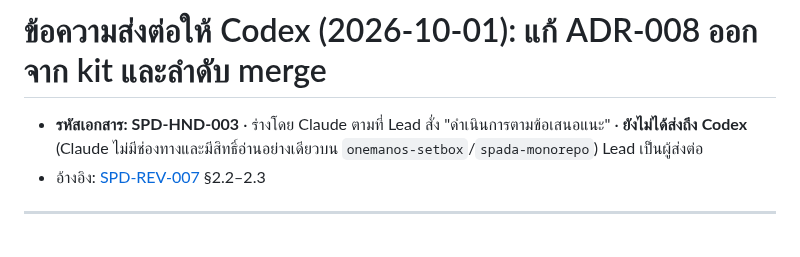
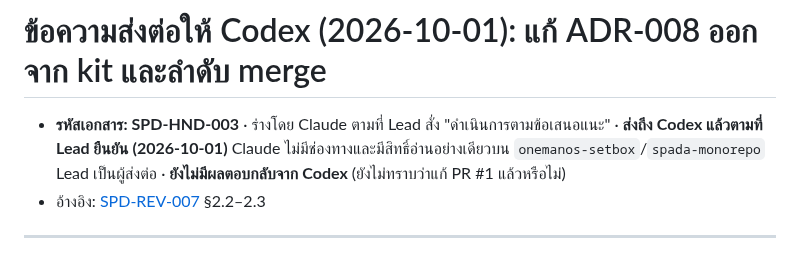
Before and after one commit to chatchailim/spadav5, a Markdown page: docs/work-orders/CODEX-HANDOFF-2026-10-01-PR-FIXES.md, the part around the change. Drawn GitHub-style.

Commit message:
docs: record SPD-HND-003 delivered to Codex (per Lead)
Co-Authored-By: Claude Sonnet 5.5 <noreply@anthropic.com>
Claude-Session: https://claude.ai/code/session_01A87hUweMxXXEhojLzMLmBX

```diff
--- a/docs/work-orders/CODEX-HANDOFF-2026-10-01-PR-FIXES.md
+++ b/docs/work-orders/CODEX-HANDOFF-2026-10-01-PR-FIXES.md
@@ -1,6 +1,6 @@
 # ข้อความส่งต่อให้ Codex (2026-10-01): แก้ ADR-008 ออกจาก kit และลำดับ merge
 
-- **รหัสเอกสาร: SPD-HND-003** · ร่างโดย Claude ตามที่ Lead สั่ง "ดำเนินการตามข้อเสนอแนะ" · **ยังไม่ได้ส่งถึง Codex** (Claude ไม่มีช่องทางและมีสิทธิ์อ่านอย่างเดียวบน `onemanos-setbox`/`spada-monorepo`) Lead เป็นผู้ส่งต่อ
+- **รหัสเอกสาร: SPD-HND-003** · ร่างโดย Claude ตามที่ Lead สั่ง "ดำเนินการตามข้อเสนอแนะ" · **ส่งถึง Codex แล้วตามที่ Lead ยืนยัน (2026-10-01)** Claude ไม่มีช่องทางและมีสิทธิ์อ่านอย่างเดียวบน `onemanos-setbox`/`spada-monorepo` Lead เป็นผู้ส่งต่อ · **ยังไม่มีผลตอบกลับจาก Codex** (ยังไม่ทราบว่าแก้ PR #1 แล้วหรือไม่)
 - อ้างอิง: [SPD-REV-007](REVIEW-IMPORT-PRS-2026-10-01.md) §2.2–2.3
 
 ---
```
Also changed, not shown: docs/INDEX.md (+1 -1 lines), docs/decisions/APPROVAL-LOG-2026-09-30-FINAL-ADJUSTMENT.md (+1 -1 lines).
